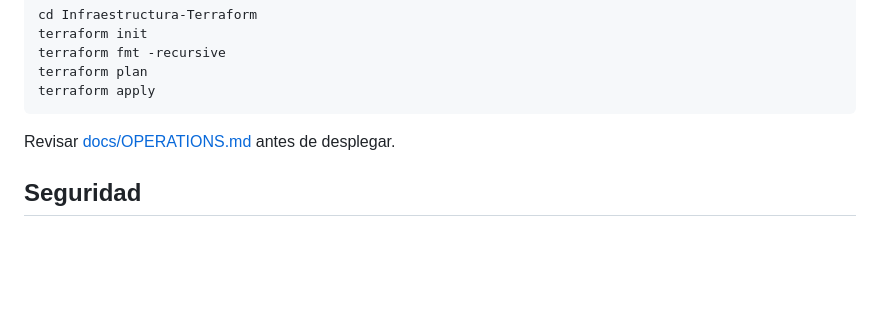
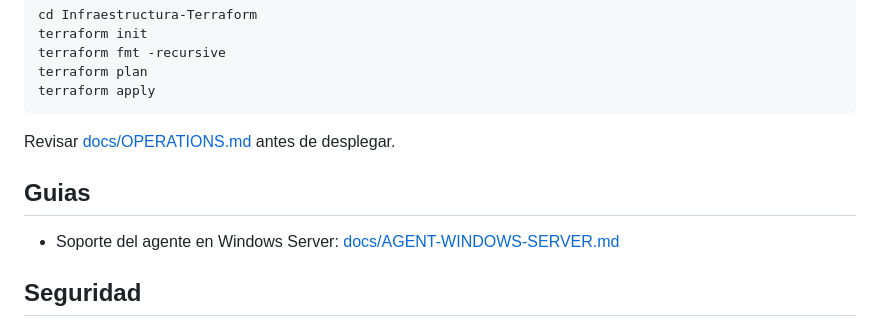
Before and after one commit to kpulido93/AutoInv, a Markdown page: README.md, the part around the change. GitHub-like rendering; blank space fills up the shorter version.

Commit message:
docs(agent): document windows server support

```diff
--- a/README.md
+++ b/README.md
@@ -151,6 +151,10 @@ terraform apply
 
 Revisar [docs/OPERATIONS.md](docs/OPERATIONS.md) antes de desplegar.
 
+## Guias
+
+- Soporte del agente en Windows Server: [docs/AGENT-WINDOWS-SERVER.md](docs/AGENT-WINDOWS-SERVER.md)
+
 ## Seguridad
 
 El proyecto maneja datos sensibles: identificadores de hardware, usuarios locales, IPs, licencias y contrasenas de recuperacion BitLocker. La operacion debe tener base legal, retencion definida y controles de acceso.
```
Also changed, not shown: docs/AGENT-WINDOWS-SERVER.md (+166 -62 lines).
